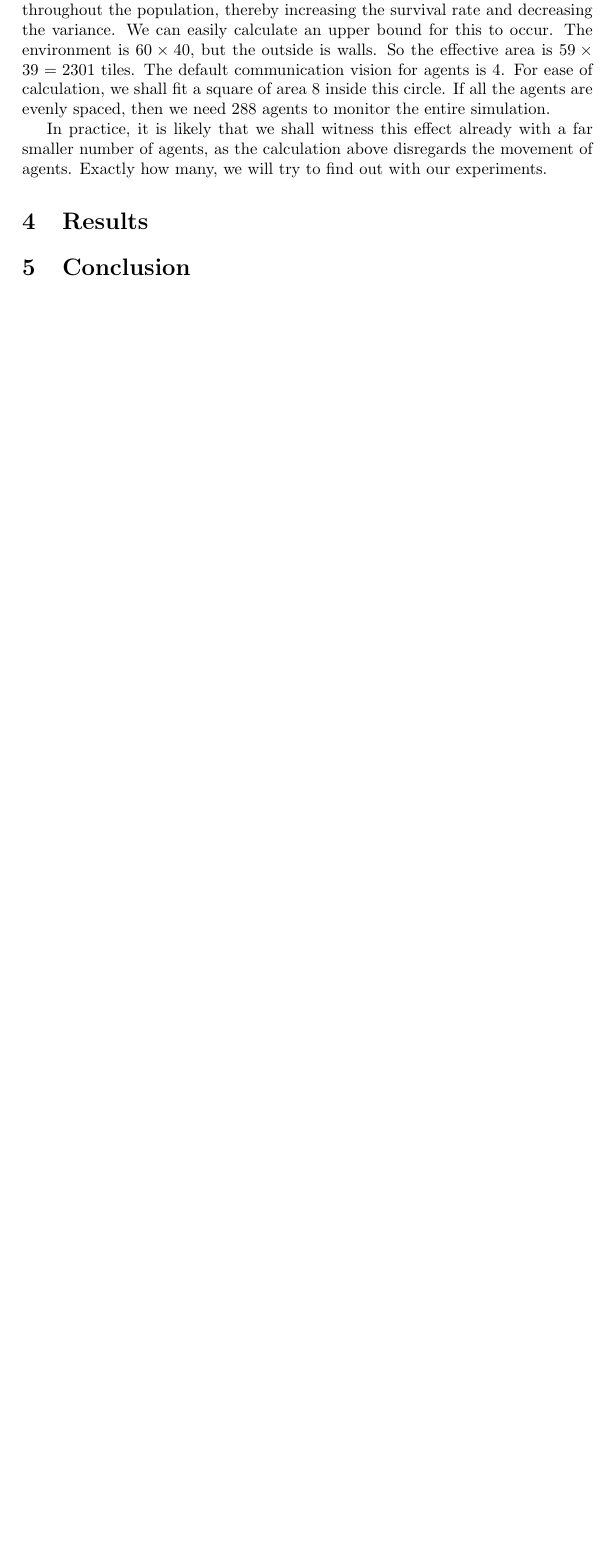
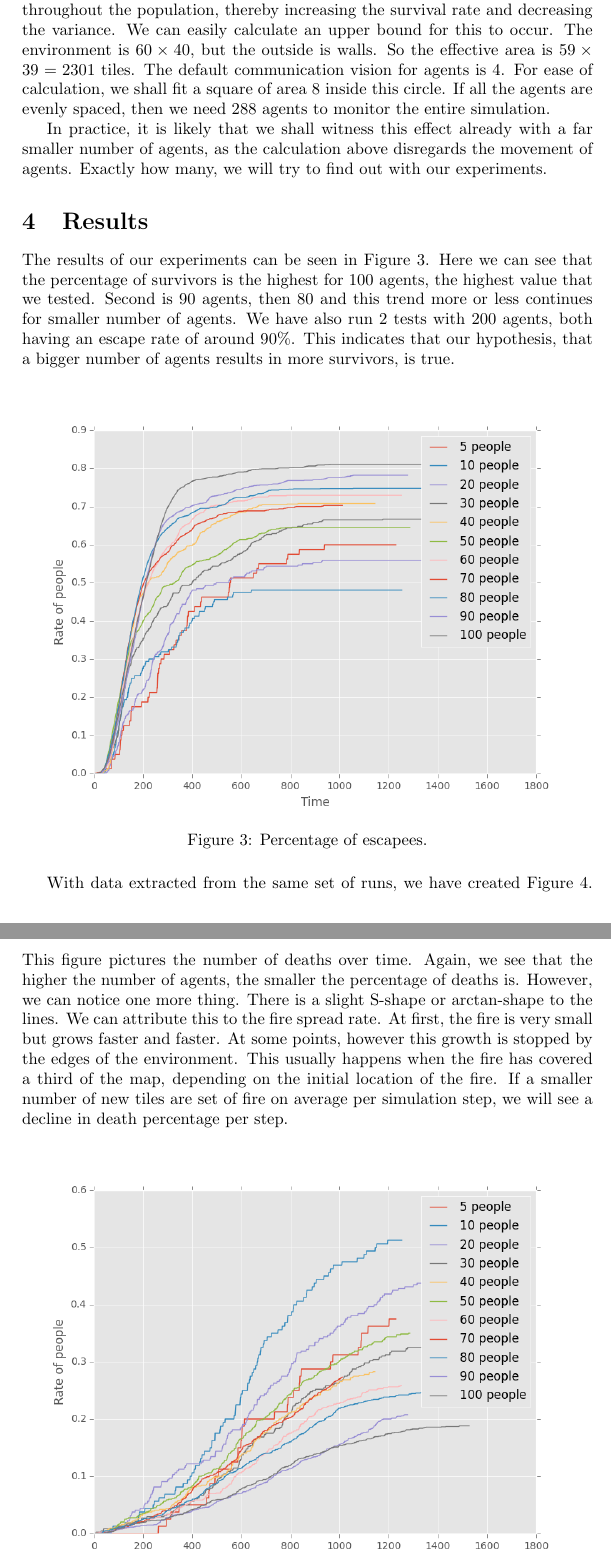
Before and after one commit to maarten990/MultiAgentSystems, a LaTeX document (final_report.tex): part of page 5 of 5 before the commit and two parts of pages 5 and 6 of 7 after it, the two joined at a grey line, cut so that both start at the same text, the shorter picture padded with empty space. Compiled offline with pdfLaTeX.

Commit message:
Wrote about the results and conclusion

```diff
--- a/final_report.tex
+++ b/final_report.tex
@@ -158,3 +158,13 @@ In practice, it is likely that we shall witness this effect already with a far s
 %\end{itemize}
 
 \section{Results}
+The results of our experiments can be seen in Figure~\ref{fig:escape}. Here we can see that the percentage of survivors is the highest for 100 agents, the highest value that we tested. Second is 90 agents, then 80 and this trend more or less continues for smaller number of agents. We have also run 2 tests with 200 agents, both having an escape rate of around 90\%. This indicates that our hypothesis, that a bigger number of agents results in more survivors, is true.
+
+\begin{figure}[ht]
+  \centering
+  \includegraphics[width=\linewidth]{escaperate.png}
+  \caption{Percentage of escapees.}
+  \label{fig:escape}
+\end{figure}
+
+With data extracted from the same set of runs, we have created Figure~\ref{fig:deaths}. This figure pictures the number of deaths over time. Again, we see that the higher the number of agents, the smaller the percentage of deaths is. However, we can notice one more thing. There is a slight S-shape or arctan-shape to the lines. We can attribute this to the fire spread rate. At first, the fire is very small but grows faster and faster. At some points, however this growth is stopped by the edges of the environment. This usually happens when the fire has covered a third of the map, depending on the initial location of the fire. If a smaller number of new tiles are set of fire on average per simulation step, we will see a decline in death percentage per step.
```
Also changed, not shown: final_report.tex (12 more changed lines).
